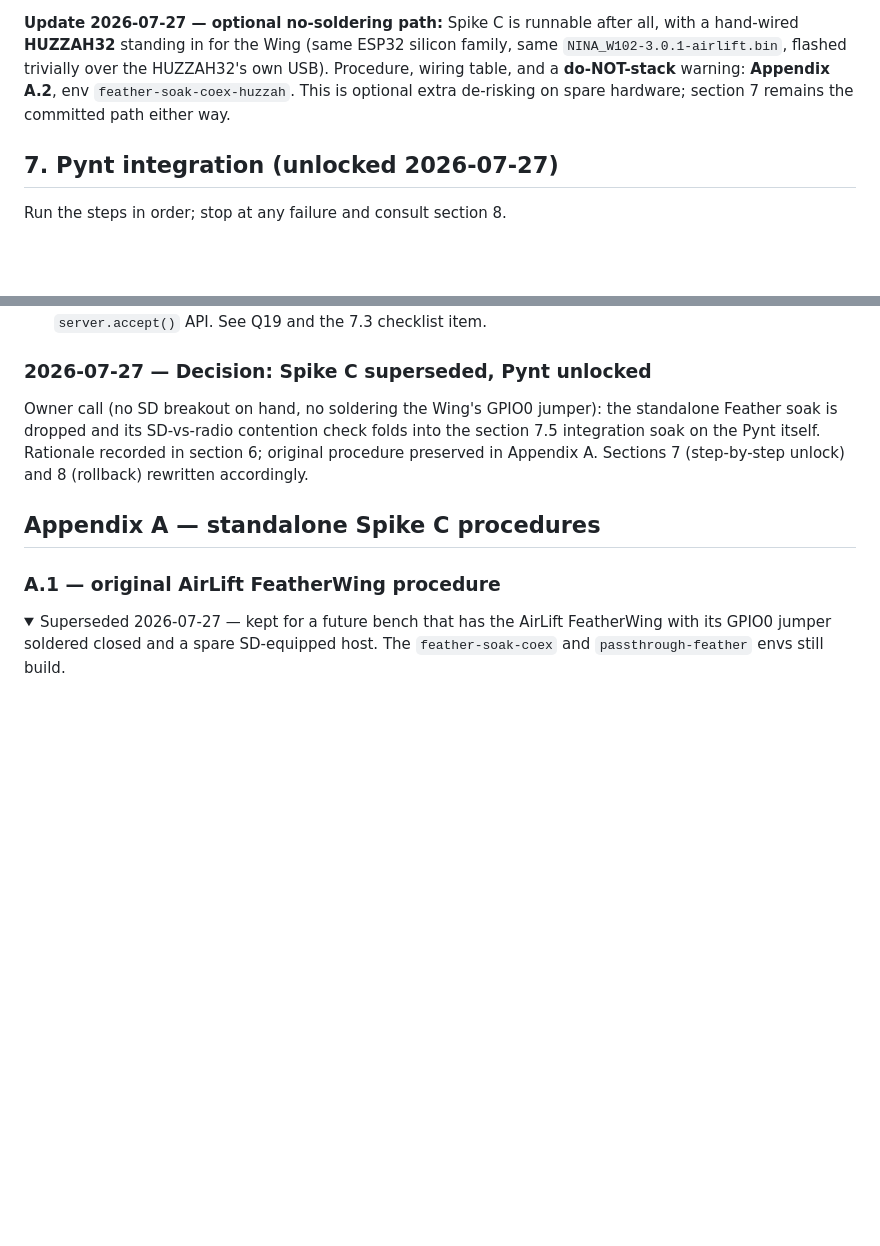
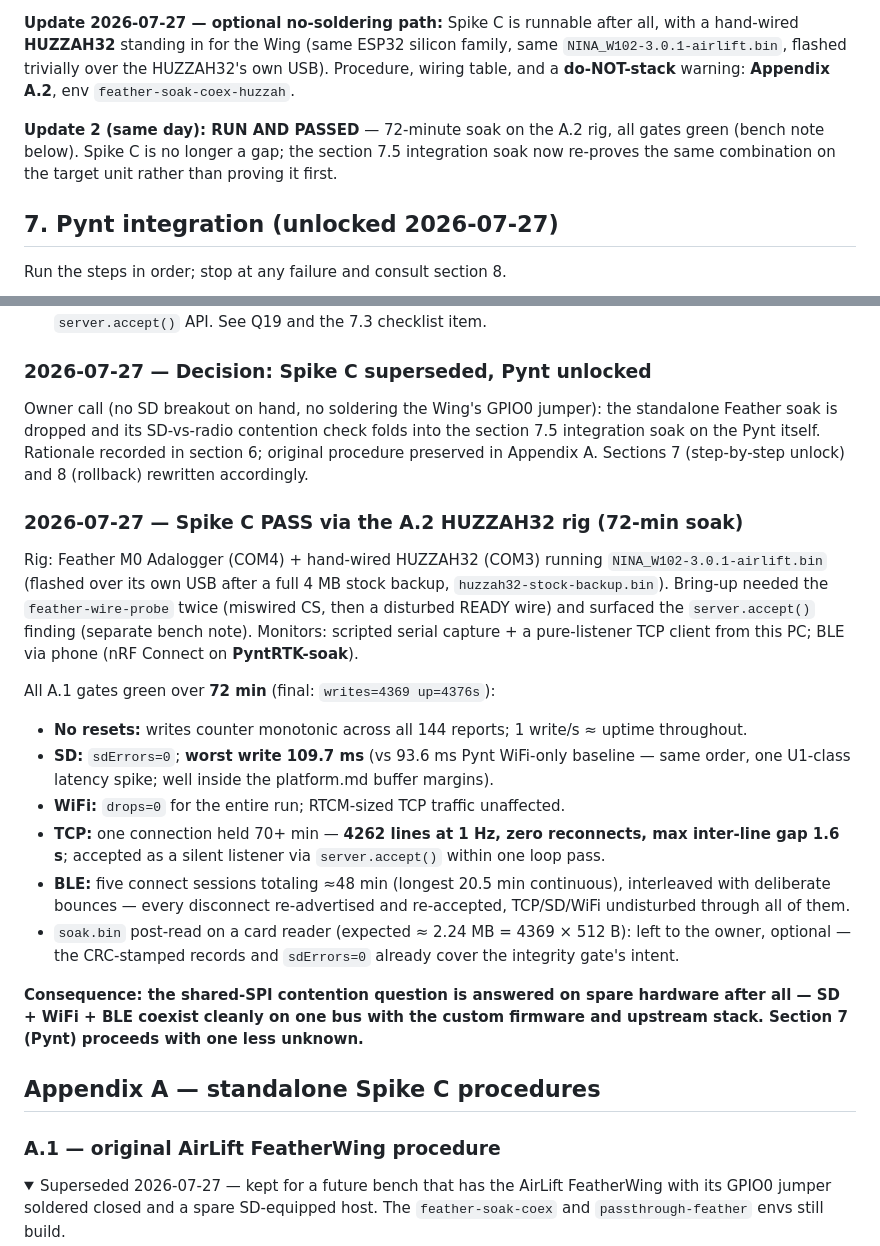
Before and after one commit to rah2003/PyPortal-Pynt-RTK, a Markdown page: docs/coex-bench.md, 2 parts joined by grey strips. Rendered like a GitHub page; folded sections open; blank space fills up the shorter version.

Commit message:
Spike C PASS: 72-min SD+WiFi+BLE soak on the A.2 HUZZAH32 rig
All A.1 gates green: writes monotonic (4369 writes / 4376 s, zero
resets), sdErrors=0 with worst write 109.7 ms (same order as the Pynt's
93.6 ms WiFi-only baseline), wifiDrops=0, one TCP listener held 70+ min
(4262 lines at 1 Hz, zero reconnects, max gap 1.6 s, silent-accepted
via server.accept()), and five BLE sessions totaling ~48 min with every
deliberate bounce recovering cleanly and never perturbing TCP/SD/WiFi.

Shared-SPI contention is now proven on spare hardware; section 7's Pynt
soak re-proves on target instead of proving first.

Co-Authored-By: Claude Fable 5 <noreply@anthropic.com>

```diff
--- a/docs/coex-bench.md
+++ b/docs/coex-bench.md
@@ -166,8 +166,12 @@ runnable after all, with a hand-wired **HUZZAH32** standing in for the
 Wing (same ESP32 silicon family, same `NINA_W102-3.0.1-airlift.bin`,
 flashed trivially over the HUZZAH32's own USB). Procedure, wiring
 table, and a **do-NOT-stack** warning: **Appendix A.2**, env
-`feather-soak-coex-huzzah`. This is optional extra de-risking on spare
-hardware; section 7 remains the committed path either way.
+`feather-soak-coex-huzzah`.
+
+**Update 2 (same day): RUN AND PASSED** — 72-minute soak on the A.2
+rig, all gates green (bench note below). Spike C is no longer a gap;
+the section 7.5 integration soak now re-proves the same combination on
+the target unit rather than proving it first.
 
 ## 7. Pynt integration (unlocked 2026-07-27)
 
@@ -416,6 +420,41 @@ Pynt itself. Rationale recorded in section 6; original procedure
 preserved in Appendix A. Sections 7 (step-by-step unlock) and 8
 (rollback) rewritten accordingly.
 
+### 2026-07-27 — Spike C PASS via the A.2 HUZZAH32 rig (72-min soak)
+
+Rig: Feather M0 Adalogger (COM4) + hand-wired HUZZAH32 (COM3) running
+`NINA_W102-3.0.1-airlift.bin` (flashed over its own USB after a full
+4 MB stock backup, `huzzah32-stock-backup.bin`). Bring-up needed the
+`feather-wire-probe` twice (miswired CS, then a disturbed READY wire)
+and surfaced the `server.accept()` finding (separate bench note).
+Monitors: scripted serial capture + a pure-listener TCP client from
+this PC; BLE via phone (nRF Connect on **PyntRTK-soak**).
+
+All A.1 gates green over **72 min** (final: `writes=4369 up=4376s`):
+
+- **No resets:** writes counter monotonic across all 144 reports;
+  1 write/s ≈ uptime throughout.
+- **SD:** `sdErrors=0`; **worst write 109.7 ms** (vs 93.6 ms Pynt
+  WiFi-only baseline — same order, one U1-class latency spike; well
+  inside the platform.md buffer margins).
+- **WiFi:** `drops=0` for the entire run; RTCM-sized TCP traffic
+  unaffected.
+- **TCP:** one connection held 70+ min — **4262 lines at 1 Hz, zero
+  reconnects, max inter-line gap 1.6 s**; accepted as a silent
+  listener via `server.accept()` within one loop pass.
+- **BLE:** five connect sessions totaling ≈48 min (longest 20.5 min
+  continuous), interleaved with deliberate bounces — every disconnect
+  re-advertised and re-accepted, TCP/SD/WiFi undisturbed through all
+  of them.
+- `soak.bin` post-read on a card reader (expected ≈ 2.24 MB =
+  4369 × 512 B): left to the owner, optional — the CRC-stamped records
+  and `sdErrors=0` already cover the integrity gate's intent.
+
+**Consequence: the shared-SPI contention question is answered on spare
+hardware after all — SD + WiFi + BLE coexist cleanly on one bus with
+the custom firmware and upstream stack. Section 7 (Pynt) proceeds with
+one less unknown.**
+
 ## Appendix A — standalone Spike C procedures
 
 ### A.1 — original AirLift FeatherWing procedure
```
